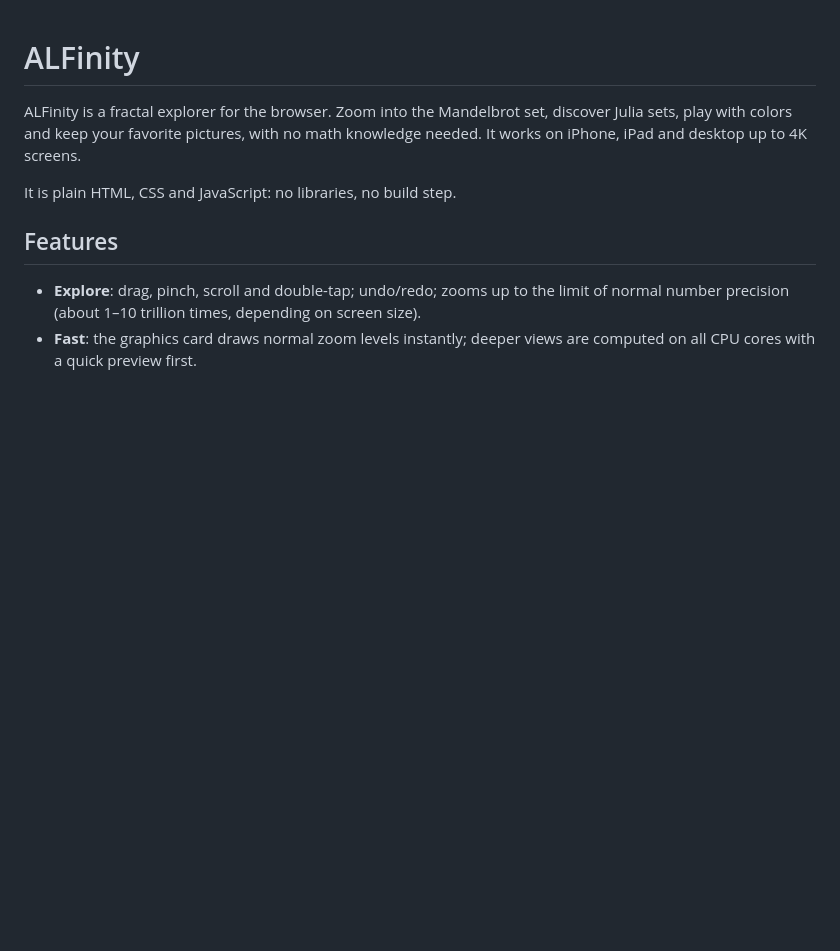
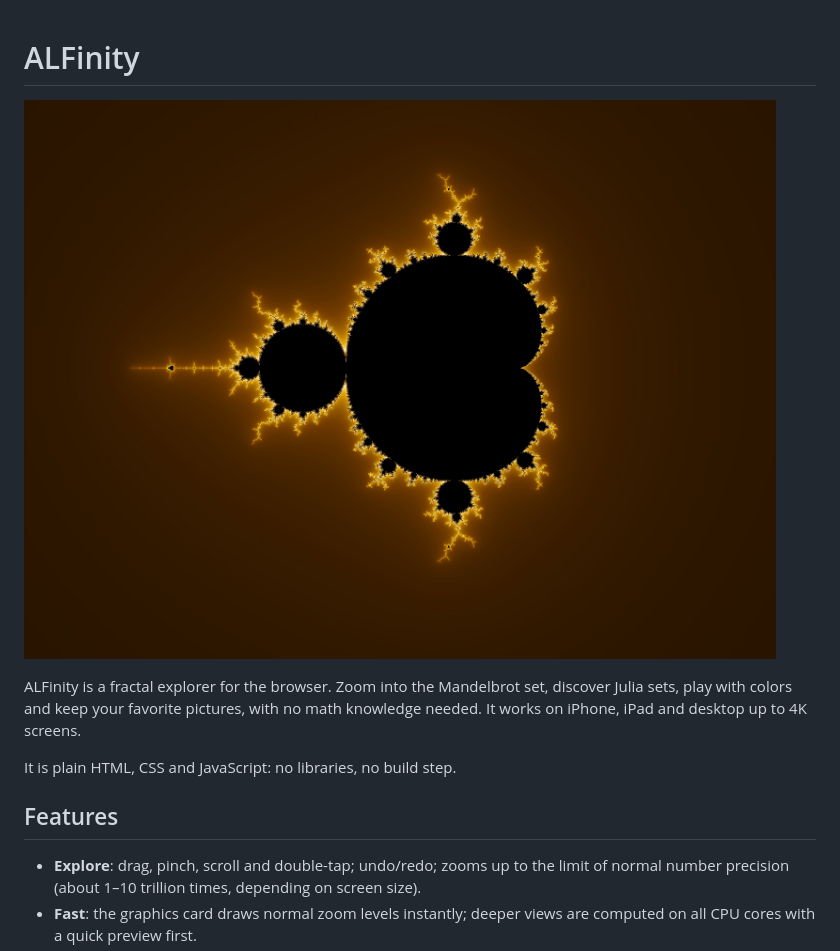
Before and after one commit to arminleinfelder/ALFinity, a Markdown page: README.md, the part around the change. GitHub-like rendering; pictures changed too: docs/mandelbrot.jpg (added); blank space fills up the shorter version.

Commit message:
docs: add fractal pictures and show one in the README
Co-Authored-By: Claude Opus 5.5 <noreply@anthropic.com>

```diff
--- a/README.md
+++ b/README.md
@@ -1,4 +1,6 @@
 # ALFinity
+
+![The Mandelbrot set in golden colors, drawn with ALFinity](docs/mandelbrot.jpg)
 
 ALFinity is a fractal explorer for the browser. Zoom into the Mandelbrot set, discover Julia
 sets, play with colors and keep your favorite pictures, with no math knowledge needed. It
```
Also changed, not shown: docs/banner.jpg (added), docs/julia.jpg (added).
